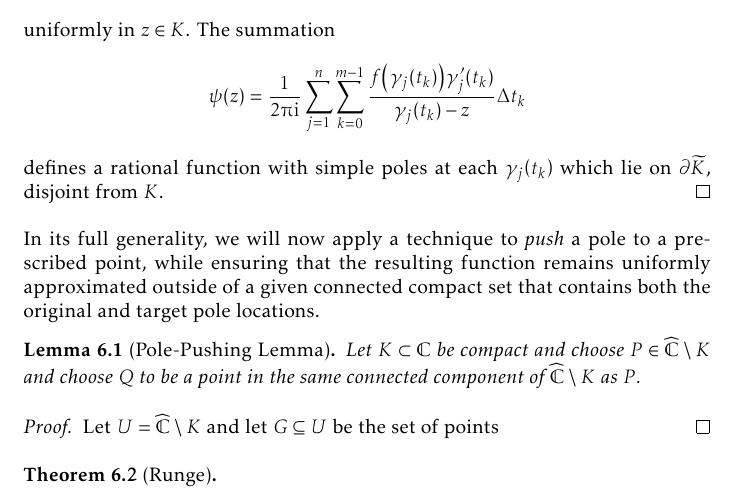
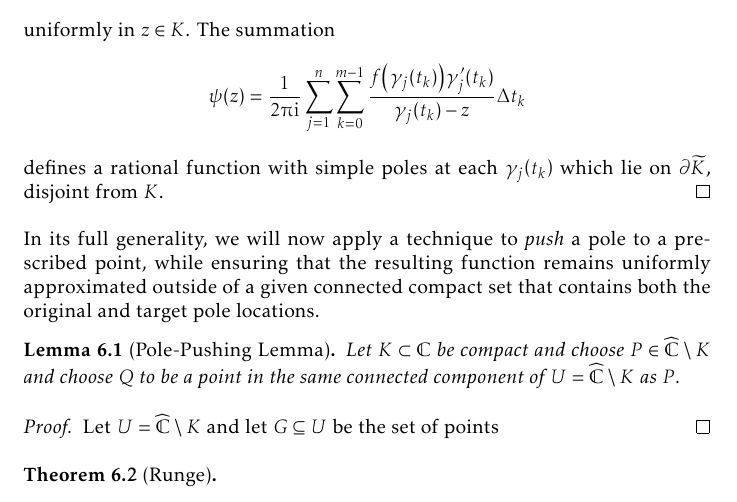
Before and after one commit to slipperking/complex-analysis-latex, a LaTeX document (main.tex): part of page 141 of 178, cut so that both start at the same text. Compiled offline with pdfLaTeX.

Commit message:
overleaf_to_git (Thu Sep  4 13:55:00 2025 -0700): update main.tex from r21041 to r21042

```diff
--- a/main.tex
+++ b/main.tex
@@ -3303,7 +3303,7 @@ The proof can be well-organized through the use of the results that we will now
 \end{proof}
 In its full generality, we will now apply a technique to \textit{push} a pole to a prescribed point, while ensuring that the resulting function remains uniformly approximated outside of a given connected compact set that contains both the original and target pole locations.
 \begin{lemma}[Pole-Pushing Lemma]\label{lemma:polepushing}
-    Let \(K\subset\mathbb{C}\) be compact and choose \(P\in\extcomplex\setminus K\) and choose \(Q\) to be a point in the same connected component of \(\extcomplex\setminus K\) as \(P\).
+    Let \(K\subset\mathbb{C}\) be compact and choose \(P\in\extcomplex\setminus K\) and choose \(Q\) to be a point in the same connected component of \(U=\extcomplex\setminus K\) as \(P\).
 \end{lemma}
 \begin{proof}
     Let \(U=\extcomplex\setminus K\) and let \(G\subseteq U\) be the set of points
```
